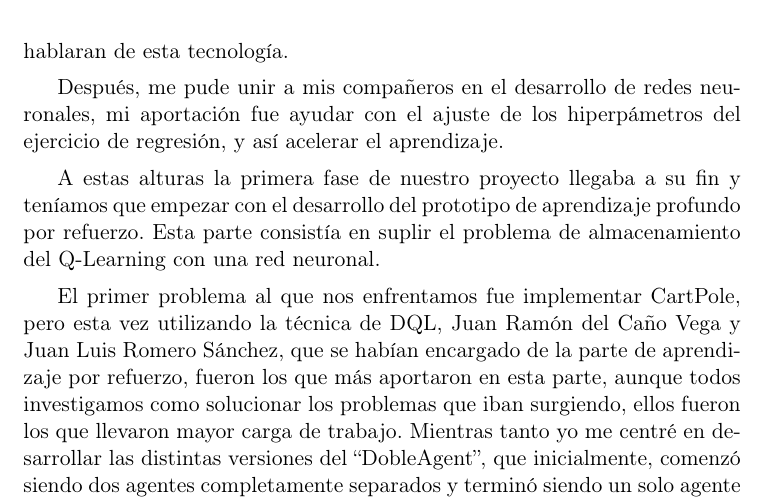
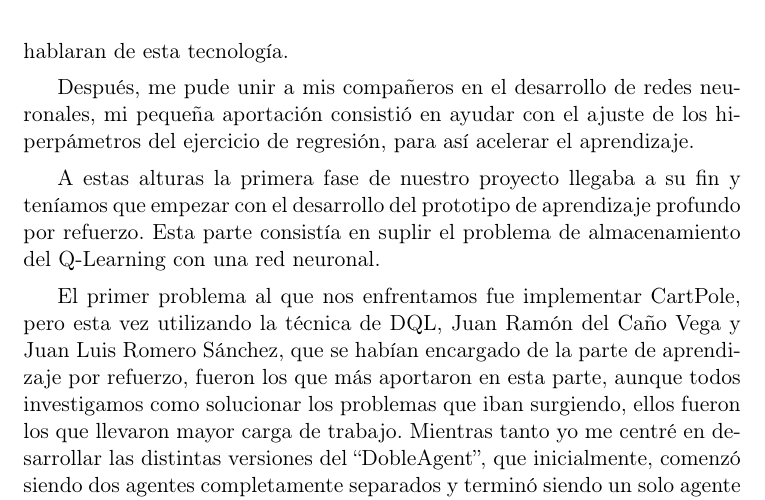
Before and after one commit to delcanovega/TFG-Memoria, a LaTeX book (TFMTeXiS.tex, which reads Capitulos/Aportaciones.tex): part of page 88 of 98, cut so that both start at the same text. Compiled offline with pdfLaTeX; a LaTeX package or settings file that is missing is left out.

Commit message:
Update Aportaciones.tex

```diff
--- a/Capitulos/Aportaciones.tex
+++ b/Capitulos/Aportaciones.tex
@@ -9,7 +9,7 @@ Por otro lado, el concepto de aprendizaje por refuerzo me era prácticamente des
 \subsection{Aportación}
 Al ser el último en unirme al grupo, me encontré con que mis compañeros ya contaban con cierto conocimiento en la materia que íbamos a tratar, así que inicialmente me dediqué a ponerme al día. Estudié el libro \textit{Fundamentals of Deep Learning} \citep{Buduma:general} y empecé a indagar en internet buscando artículos que hablaran de esta tecnología.
 
-Después, me pude unir a mis compañeros en el desarrollo de redes neuronales, mi aportación fue ayudar con el ajuste de los hiperpámetros del ejercicio de regresión, y así acelerar el aprendizaje.
+Después, me pude unir a mis compañeros en el desarrollo de redes neuronales, mi pequeña aportación consistió en ayudar con el ajuste de los hiperpámetros del ejercicio de regresión, para así acelerar el aprendizaje.
 
 A estas alturas la primera fase de nuestro proyecto llegaba a su fin y teníamos que empezar con el desarrollo del prototipo de aprendizaje profundo por refuerzo. Esta parte consistía en suplir el problema de almacenamiento del Q-Learning con una red neuronal.
 
```
